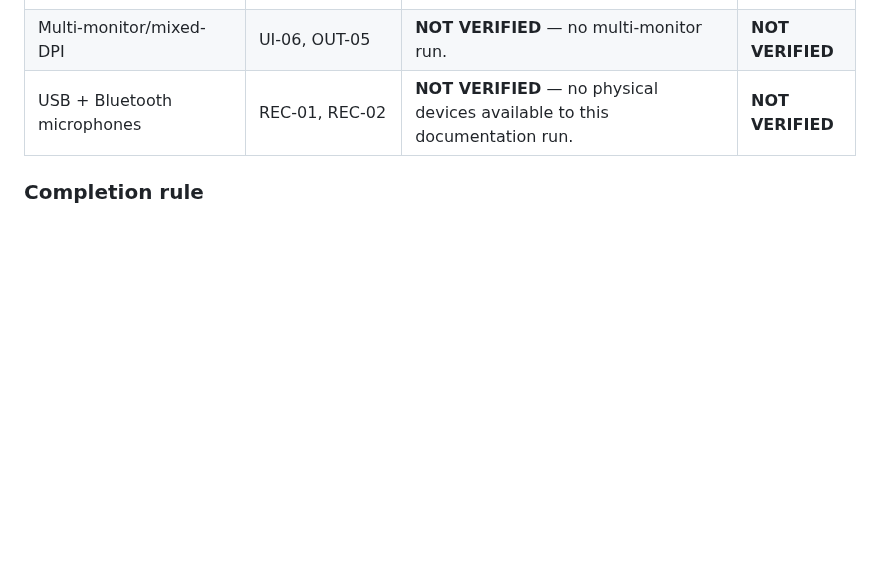
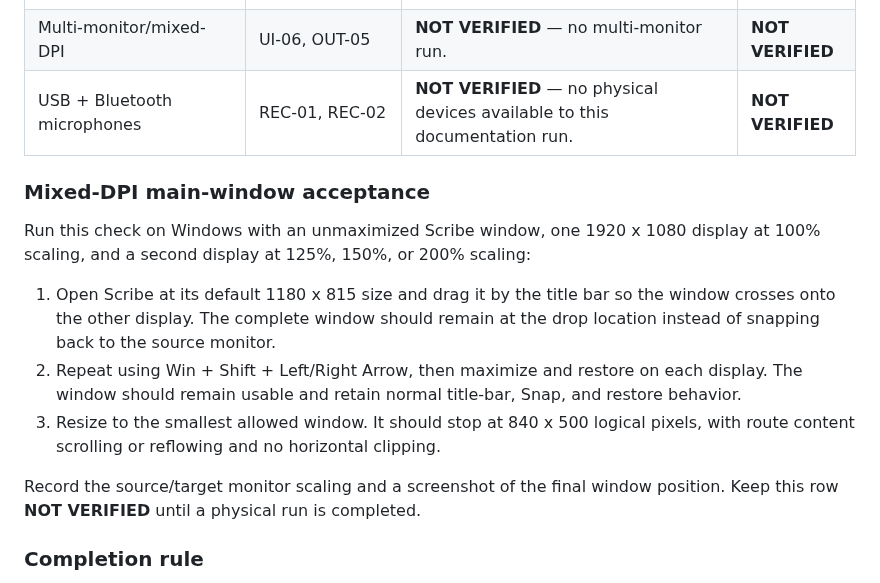
Before and after one commit to tyhuang9/scribe, a Markdown page: docs/MANUAL_TEST_MATRIX.md, the part around the change. Rendered like a GitHub page; blank space fills up the shorter version.

Commit message:
Document mixed-DPI window acceptance

```diff
--- a/docs/MANUAL_TEST_MATRIX.md
+++ b/docs/MANUAL_TEST_MATRIX.md
@@ -328,6 +328,23 @@ new activation/paste latency timestamps remain NOT VERIFIED on a desktop.
 | Multi-monitor/mixed-DPI | UI-06, OUT-05 | **NOT VERIFIED** — no multi-monitor run. | **NOT VERIFIED** |
 | USB + Bluetooth microphones | REC-01, REC-02 | **NOT VERIFIED** — no physical devices available to this documentation run. | **NOT VERIFIED** |
 
+### Mixed-DPI main-window acceptance
+
+Run this check on Windows with an unmaximized Scribe window, one 1920 x 1080
+display at 100% scaling, and a second display at 125%, 150%, or 200% scaling:
+
+1. Open Scribe at its default 1180 x 815 size and drag it by the title bar so
+   the window crosses onto the other display. The complete window should remain
+   at the drop location instead of snapping back to the source monitor.
+2. Repeat using Win + Shift + Left/Right Arrow, then maximize and restore on
+   each display. The window should remain usable and retain normal title-bar,
+   Snap, and restore behavior.
+3. Resize to the smallest allowed window. It should stop at 840 x 500 logical
+   pixels, with route content scrolling or reflowing and no horizontal clipping.
+
+Record the source/target monitor scaling and a screenshot of the final window
+position. Keep this row **NOT VERIFIED** until a physical run is completed.
+
 ### Completion rule
 
 This living matrix remains valid only while each implemented phase updates its
```
Also changed, not shown: docs/UI_HARNESS.md (+4 -0 lines).
